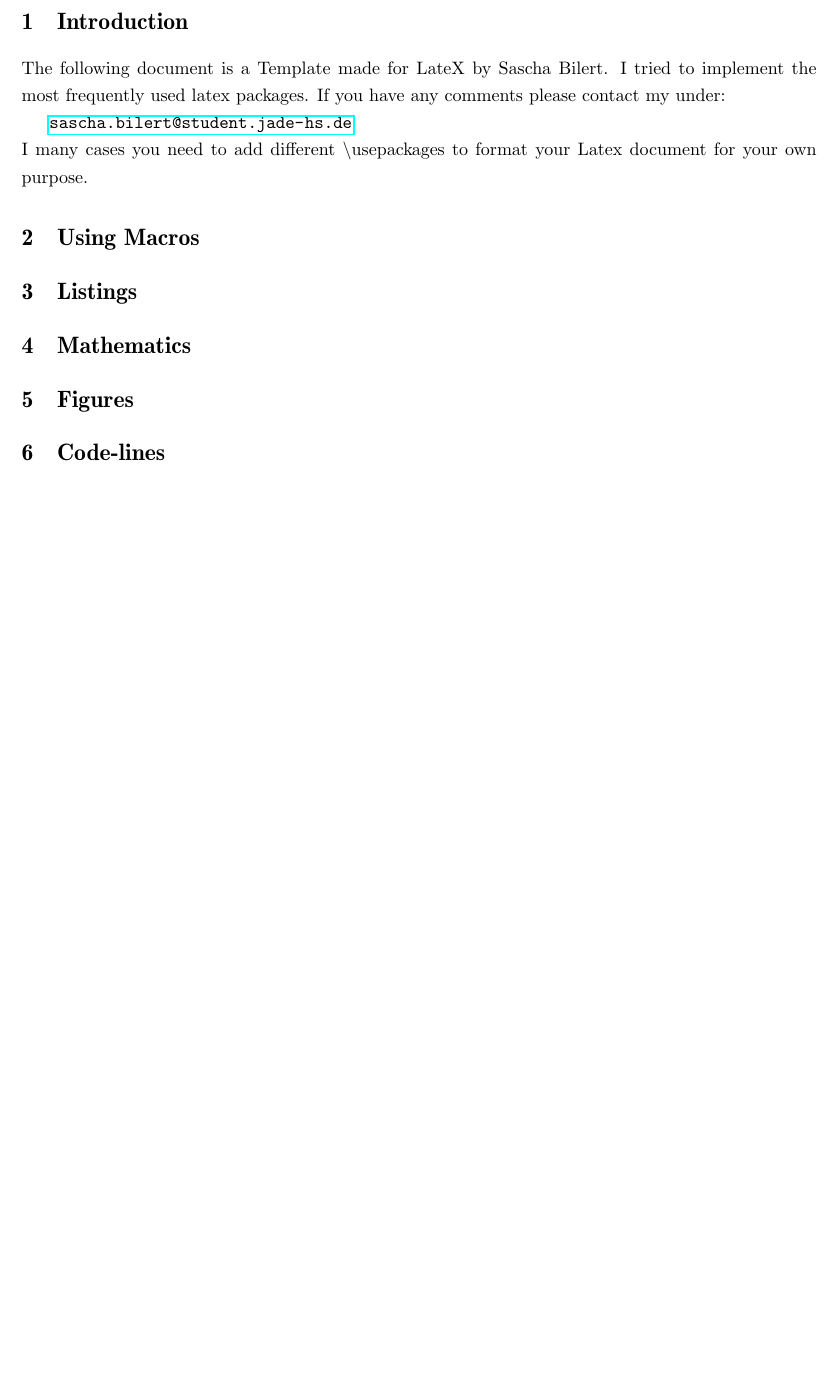
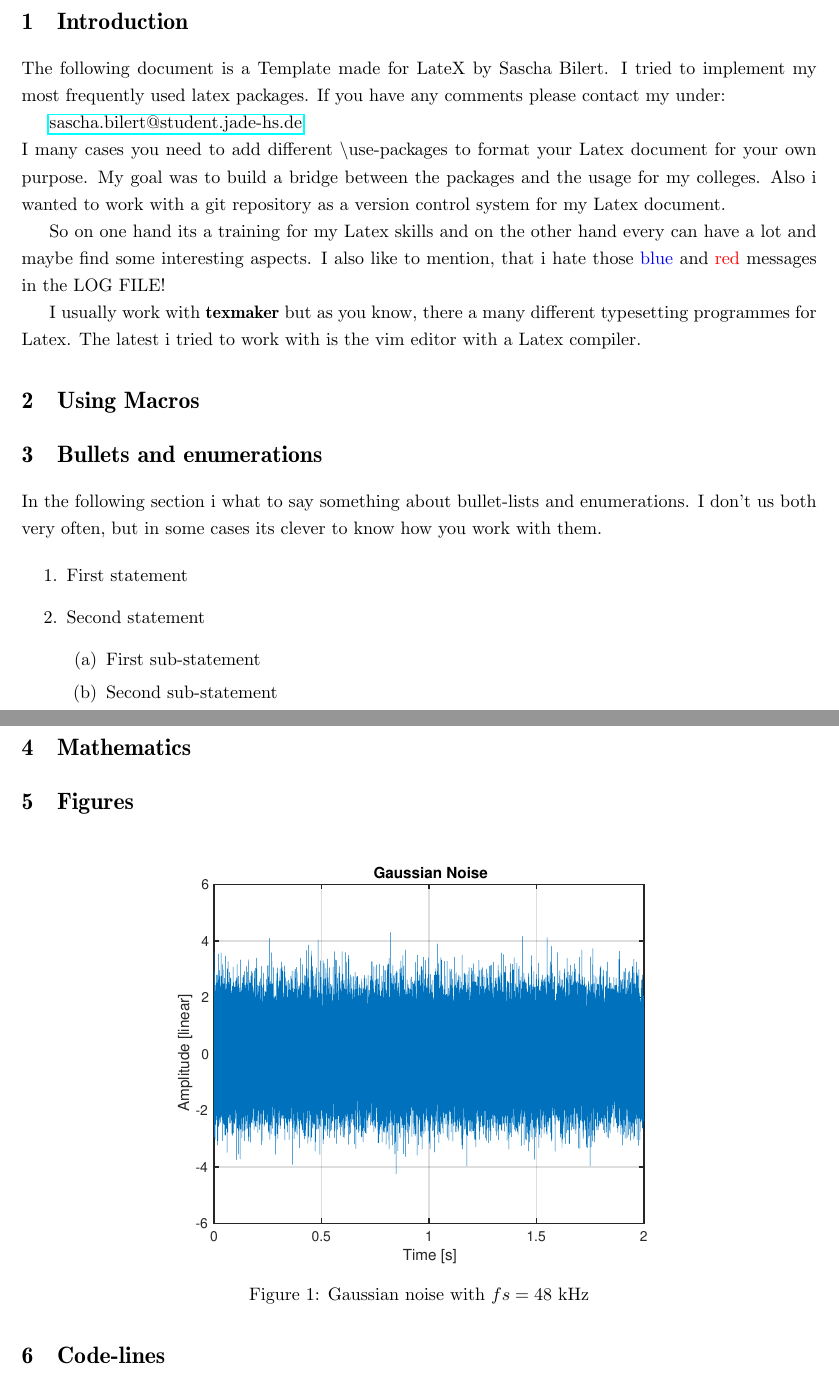
Before and after one commit to saschabilert/template, a LaTeX document (Template.tex): part of page 2 of 2 before the commit and two parts of pages 2 and 3 of 3 after it, the two joined at a grey line, cut so that both start at the same text, the shorter picture padded with empty space. Compiled offline with pdfLaTeX.

Commit message:
added a figure and a enumeration

```diff
--- a/Template.tex
+++ b/Template.tex
@@ -61,19 +61,40 @@
 
 \section{Introduction}
 
-The following document is a Template made for LateX by Sascha Bilert. I tried to implement the most frequently used latex packages. If you have any comments please contact my under:
+The following document is a Template made for LateX by Sascha Bilert. I tried to implement my most frequently used latex packages. If you have any comments please contact my under:
 
-\url{sascha.bilert@student.jade-hs.de}\\
-I many cases you need to add different \textbackslash usepackages to format your Latex document for your own purpose.
+\href{mailto:sascha.bilert@student.jade-hs.de}{sascha.bilert@student.jade-hs.de}\\
+I many cases you need to add different \textbackslash use-packages to format your Latex document for your own purpose. My goal was to build a bridge between the packages and the usage for my colleges. Also i wanted to work with a git repository as a version control system for my Latex document.
 
+So on one hand its a training for my Latex skills and on the other hand every can have a lot and maybe find some interesting aspects. I also like to mention, that i hate those {\color{blue}blue} and {\color{red}red} messages in the LOG FILE!
+
+I usually work with \textbf{texmaker} but as you know, there a many different typesetting programmes for Latex. The latest i tried to work with is the vim editor with a Latex compiler.
 
 \section{Using Macros}
 
-\section{Listings}
+\section{Bullets and enumerations}
+
+In the following section i what to say something about bullet-lists and enumerations. I don't us both very often, but in some cases its clever to know how you work with them.
+
+\begin{enumerate}
+	\item First statement
+	\item Second statement
+		\begin{enumerate}
+			\item First sub-statement
+			\item Second sub-statement
+		\end{enumerate}
+\end{enumerate}
 
 \section{Mathematics}
 
 \section{Figures}
+
+\begin{figure}[H]
+	\centering
+	\includegraphics[scale=0.6]{plot_Template.pdf}
+	\caption{Gaussian noise with $fs = 48$ kHz}
+	\label{fig:image1}
+\end{figure}
 
 \section{Code-lines}
 
```
Also changed, not shown: Template.pdf, Template.tex (2 more changed lines), 6 other files.
